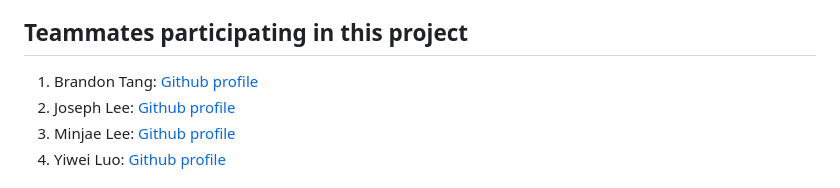
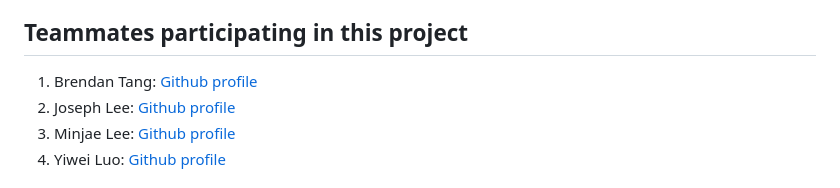
Before and after one commit to software-students-spring2024/4-containerized-app-exercise-se-2pm4, a Markdown page: README.md, the part around the change. Drawn GitHub-style.

Commit message:
Name fix

```diff
--- a/README.md
+++ b/README.md
@@ -9,7 +9,7 @@ This project consists of 3 parts: machine-learning client, web-app, and database
 
 ## Teammates participating in this project
 
-1. Brandon Tang: [Github profile](https://github.com/Tango117)
+1. Brendan Tang: [Github profile](https://github.com/Tango117)
 2. Joseph Lee: [Github profile](https://github.com/pastuhhhh)
 3. Minjae Lee: [Github profile](https://github.com/minjae07206)
 4. Yiwei Luo: [Github profile](https://github.com/yl7408)
```
